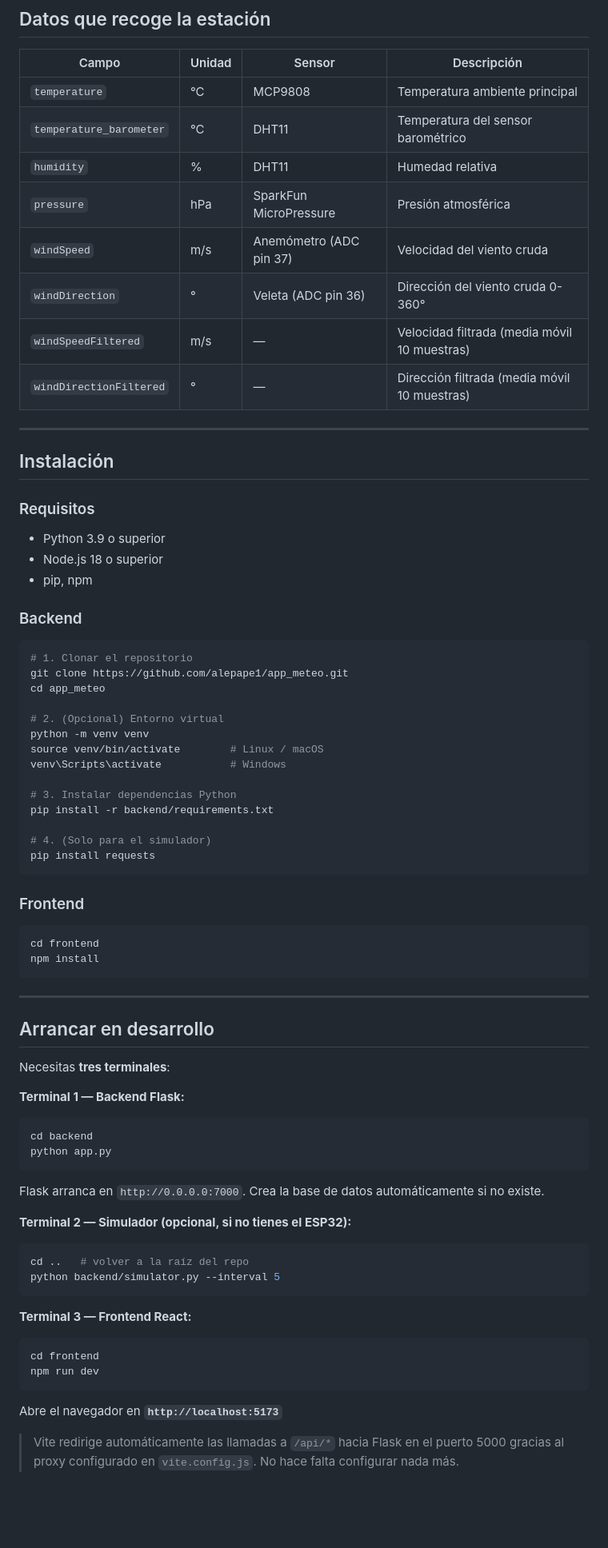
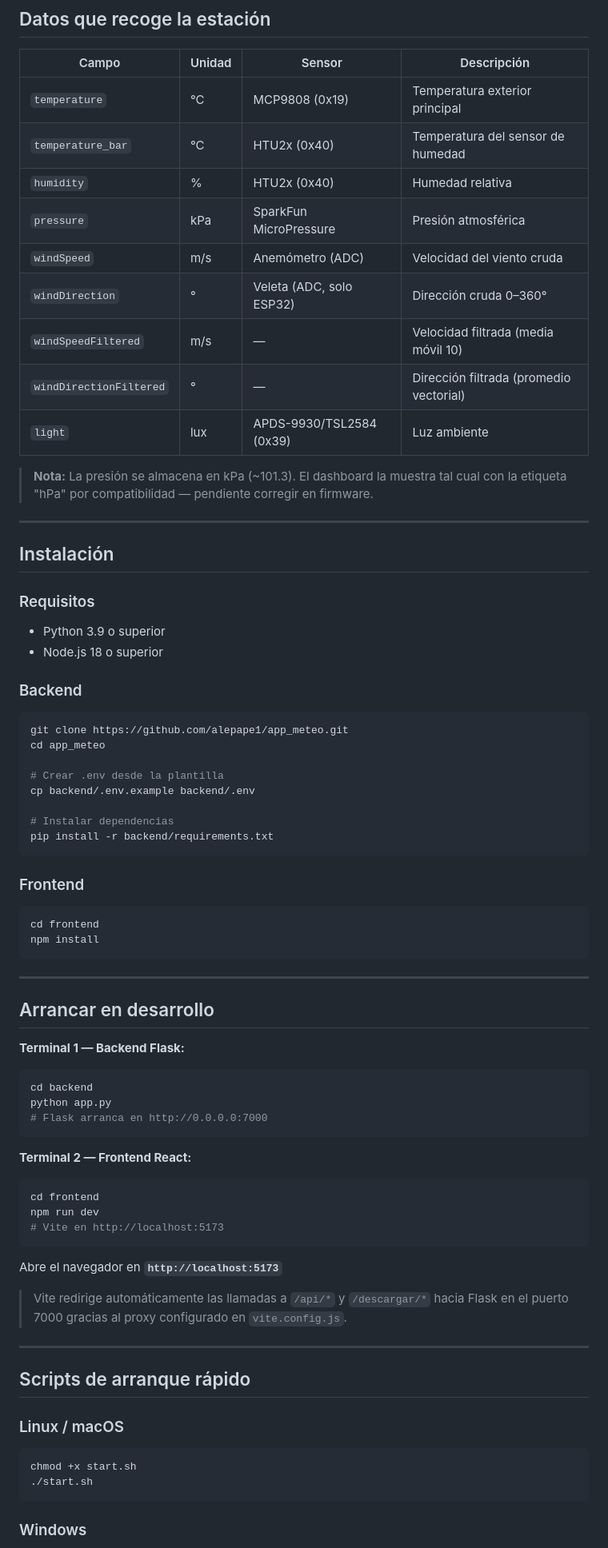
Before and after one commit to alepape1/app_meteo, a Markdown page: README.md, the part around one of its changes. Shown at 80% size. Drawn GitHub-style; blank space fills up the shorter version.

````diff
--- a/README.md
+++ b/README.md
@@ -69,14 +71,17 @@ app_meteo/
 
 | Campo | Unidad | Sensor | Descripción |
 |-------|--------|--------|-------------|
-| `temperature` | °C | MCP9808 | Temperatura ambiente principal |
-| `temperature_barometer` | °C | DHT11 | Temperatura del sensor barométrico |
-| `humidity` | % | DHT11 | Humedad relativa |
-| `pressure` | hPa | SparkFun MicroPressure | Presión atmosférica |
-| `windSpeed` | m/s | Anemómetro (ADC pin 37) | Velocidad del viento cruda |
-| `windDirection` | ° | Veleta (ADC pin 36) | Dirección del viento cruda 0-360° |
-| `windSpeedFiltered` | m/s | — | Velocidad filtrada (media móvil 10 muestras) |
-| `windDirectionFiltered` | ° | — | Dirección filtrada (media móvil 10 muestras) |
+| `temperature` | °C | MCP9808 (0x19) | Temperatura exterior principal |
+| `temperature_bar` | °C | HTU2x (0x40) | Temperatura del sensor de humedad |
+| `humidity` | % | HTU2x (0x40) | Humedad relativa |
+| `pressure` | kPa | SparkFun MicroPressure | Presión atmosférica |
+| `windSpeed` | m/s | Anemómetro (ADC) | Velocidad del viento cruda |
+| `windDirection` | ° | Veleta (ADC, solo ESP32) | Dirección cruda 0–360° |
+| `windSpeedFiltered` | m/s | — | Velocidad filtrada (media móvil 10) |
+| `windDirectionFiltered` | ° | — | Dirección filtrada (promedio vectorial) |
+| `light` | lux | APDS-9930/TSL2584 (0x39) | Luz ambiente |
+
+> **Nota:** La presión se almacena en kPa (~101.3). El dashboard la muestra tal cual con la etiqueta "hPa" por compatibilidad — pendiente corregir en firmware.
 
 ---
 
@@ -86,25 +91,18 @@ app_meteo/
 
 - Python 3.9 o superior
 - Node.js 18 o superior
-- pip, npm
 
 ### Backend
 
 ```bash
-# 1. Clonar el repositorio
 git clone https://github.com/alepape1/app_meteo.git
 cd app_meteo
 
-# 2. (Opcional) Entorno virtual
-python -m venv venv
-source venv/bin/activate        # Linux / macOS
-venv\Scripts\activate           # Windows
+# Crear .env desde la plantilla
+cp backend/.env.example backend/.env
 
-# 3. Instalar dependencias Python
+# Instalar dependencias
 pip install -r backend/requirements.txt
-
-# 4. (Solo para el simulador)
-pip install requests
 ```
 
 ### Frontend
@@ -118,27 +116,34 @@ npm install
 
 ## Arrancar en desarrollo
 
-Necesitas **tres terminales**:
-
 **Terminal 1 — Backend Flask:**
 ```bash
 cd backend
 python app.py
-```
-Flask arranca en `http://0.0.0.0:7000`. Crea la base de datos automáticamente si no existe.
-
-**Terminal 2 — Simulador (opcional, si no tienes el ESP32):**
-```bash
-cd ..   # volver a la raíz del repo
-python backend/simulator.py --interval 5
+# Flask arranca en http://0.0.0.0:7000
 ```
 
-**Terminal 3 — Frontend React:**
+**Terminal 2 — Frontend React:**
 ```bash
 cd frontend
 npm run dev
+# Vite en http://localhost:5173
 ```
 
 Abre el navegador en **`http://localhost:5173`**
 
-> Vite redirige automáticamente las llamadas a `/api/*` hacia Flask en el puerto 5000 gracias al proxy configurado en `vite.config.js`. No hace falta configurar nada más.
+> Vite redirige automáticamente las llamadas a `/api/*` y `/descargar/*` hacia Flask en el puerto 7000 gracias al proxy configurado en `vite.config.js`.
+
+---
+
+## Scripts de arranque rápido
+
+### Linux / macOS
+
+```bash
+chmod +x start.sh
+./start.sh
+```
+
+### Windows
+
````
Also changed, not shown: other parts of README.md (+73 -126 lines).
